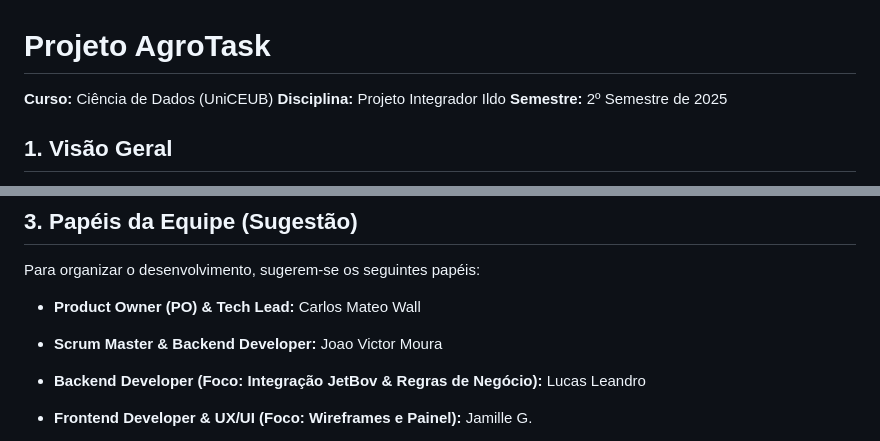
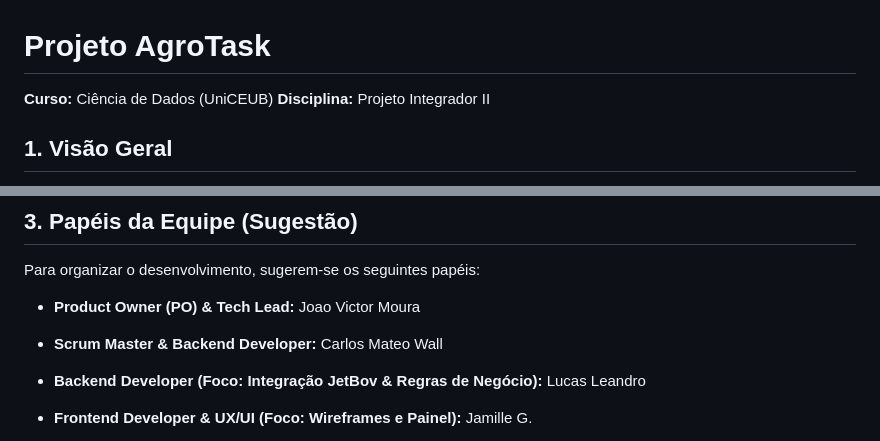
Before and after one commit to igor325/agrotaskceub, a Markdown page: README.md, 2 parts joined by grey strips. GitHub-like rendering.

Commit message:
Update team roles and semester information in README

```diff
--- a/README.md
+++ b/README.md
@@ -1,8 +1,7 @@
 # Projeto AgroTask
 
 **Curso:** Ciência de Dados (UniCEUB)
-**Disciplina:** Projeto Integrador Ildo
-**Semestre:** 2º Semestre de 2025
+**Disciplina:** Projeto Integrador II
 
 ## 1. Visão Geral
 
@@ -28,9 +27,9 @@ Isso inclui:
 
 Para organizar o desenvolvimento, sugerem-se os seguintes papéis:
 
-* **Product Owner (PO) & Tech Lead:** Carlos Mateo Wall
+* **Product Owner (PO) & Tech Lead:** Joao Victor Moura
 
-* **Scrum Master & Backend Developer:** Joao Victor Moura
+* **Scrum Master & Backend Developer:** Carlos Mateo Wall
 
 * **Backend Developer (Foco: Integração JetBov & Regras de Negócio):** Lucas Leandro
 
```
